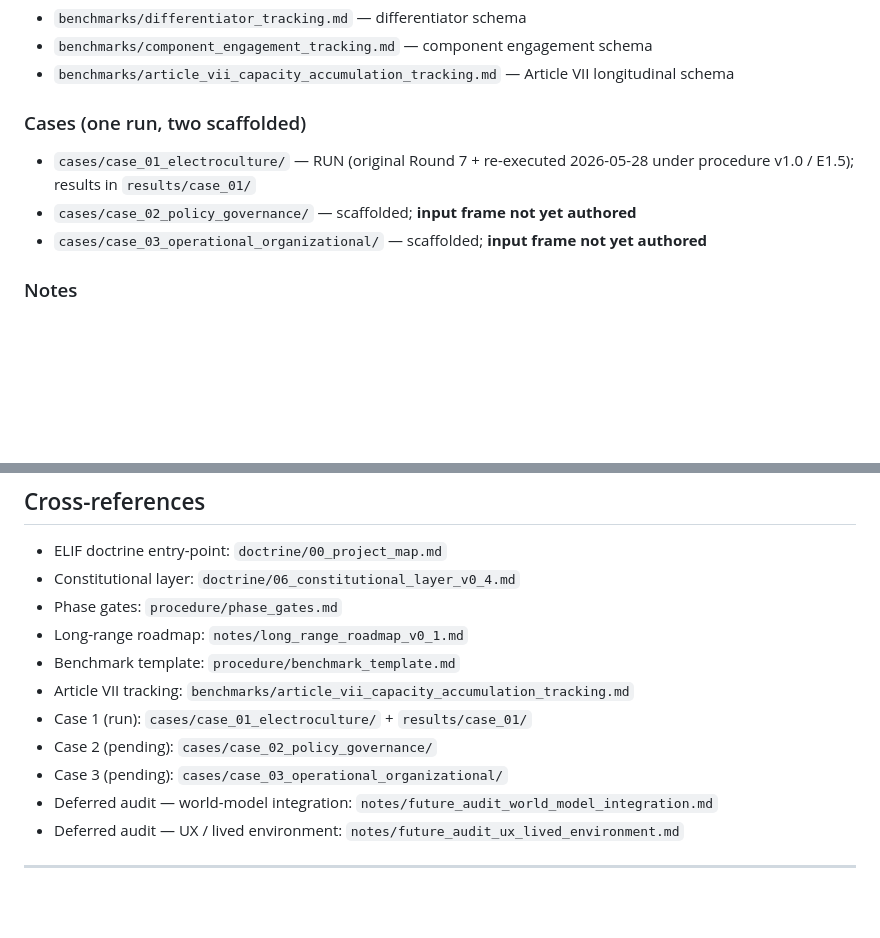
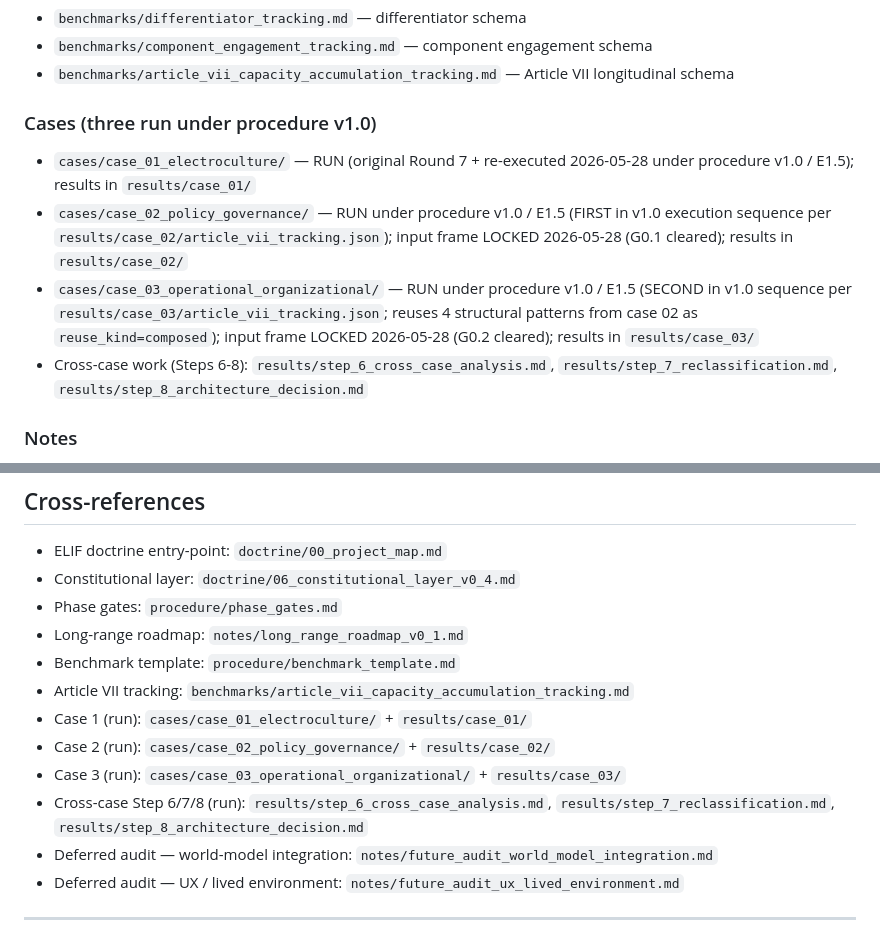
Before and after one commit to rabahdj2002/Elif-LABO, a Markdown page: notes/current_state.md, 2 parts joined by grey strips. Rendered like a GitHub page; blank space fills up the shorter version.

Commit message:
notes/current_state.md: sync Cases section to audited reality
Per operator-confirmed repository consistency audit (Option A):
Cases 02 and 03 were fully executed under procedure v1.0 / E1.5 on
2026-05-28. The "Cases (one run, two scaffolded)" header + the
"input frame not yet authored" annotations were stale relative to
the actual on-disk artifacts (input frames LOCKED 2026-05-28; full
result trees at results/case_02/ + results/case_03/ totaling 10
output files; article_vii_tracking.json files in both cases declare
their execution order in the procedure v1.0 sequence; cross-case
Step 6/7/8 deliverables depend on 3-case data).

Cross-references at end of file flipped accordingly: Case 2/3
"pending" → "run". Step 6/7/8 cross-case work now linked explicitly.

Audit scope note: the consistency audit covered the Cases section
specifically. The Phase 0 posture sections (lines describing "Phase 0
stabilization is intentional, not abandonment" + the "What MUST NOT
happen during Phase 0 / What SHOULD happen during Phase 0" framing)
may be similarly stale relative to "Phase 1 CLOSED" status at the
top of the file, but that delta was not part of the requested audit
scope and is not corrected here. If the operator considers those
sections in conflict with Phase 1 CLOSED reality, a separate audit
pass is warranted.

Co-Authored-By: Claude Opus 4.7 <noreply@anthropic.com>

```diff
--- a/notes/current_state.md
+++ b/notes/current_state.md
@@ -35,10 +35,11 @@ This file is a working snapshot. It will be updated at phase transitions. Treat
 - `benchmarks/component_engagement_tracking.md` — component engagement schema
 - `benchmarks/article_vii_capacity_accumulation_tracking.md` — Article VII longitudinal schema
 
-### Cases (one run, two scaffolded)
+### Cases (three run under procedure v1.0)
 - `cases/case_01_electroculture/` — RUN (original Round 7 + re-executed 2026-05-28 under procedure v1.0 / E1.5); results in `results/case_01/`
-- `cases/case_02_policy_governance/` — scaffolded; **input frame not yet authored**
-- `cases/case_03_operational_organizational/` — scaffolded; **input frame not yet authored**
+- `cases/case_02_policy_governance/` — RUN under procedure v1.0 / E1.5 (FIRST in v1.0 execution sequence per `results/case_02/article_vii_tracking.json`); input frame LOCKED 2026-05-28 (G0.1 cleared); results in `results/case_02/`
+- `cases/case_03_operational_organizational/` — RUN under procedure v1.0 / E1.5 (SECOND in v1.0 sequence per `results/case_03/article_vii_tracking.json`; reuses 4 structural patterns from case 02 as `reuse_kind=composed`); input frame LOCKED 2026-05-28 (G0.2 cleared); results in `results/case_03/`
+- Cross-case work (Steps 6-8): `results/step_6_cross_case_analysis.md`, `results/step_7_reclassification.md`, `results/step_8_architecture_decision.md`
 
 ### Notes
 - `notes/long_range_roadmap_v0_1.md` — long-range projection across Phase 0-9 (corrigible, deprecatable, non-self-propagating)
@@ -150,8 +151,9 @@ Once cases are authored, Phase 1 execution requires:
 - Benchmark template: `procedure/benchmark_template.md`
 - Article VII tracking: `benchmarks/article_vii_capacity_accumulation_tracking.md`
 - Case 1 (run): `cases/case_01_electroculture/` + `results/case_01/`
-- Case 2 (pending): `cases/case_02_policy_governance/`
-- Case 3 (pending): `cases/case_03_operational_organizational/`
+- Case 2 (run): `cases/case_02_policy_governance/` + `results/case_02/`
+- Case 3 (run): `cases/case_03_operational_organizational/` + `results/case_03/`
+- Cross-case Step 6/7/8 (run): `results/step_6_cross_case_analysis.md`, `results/step_7_reclassification.md`, `results/step_8_architecture_decision.md`
 - Deferred audit — world-model integration: `notes/future_audit_world_model_integration.md`
 - Deferred audit — UX / lived environment: `notes/future_audit_ux_lived_environment.md`
 
```
